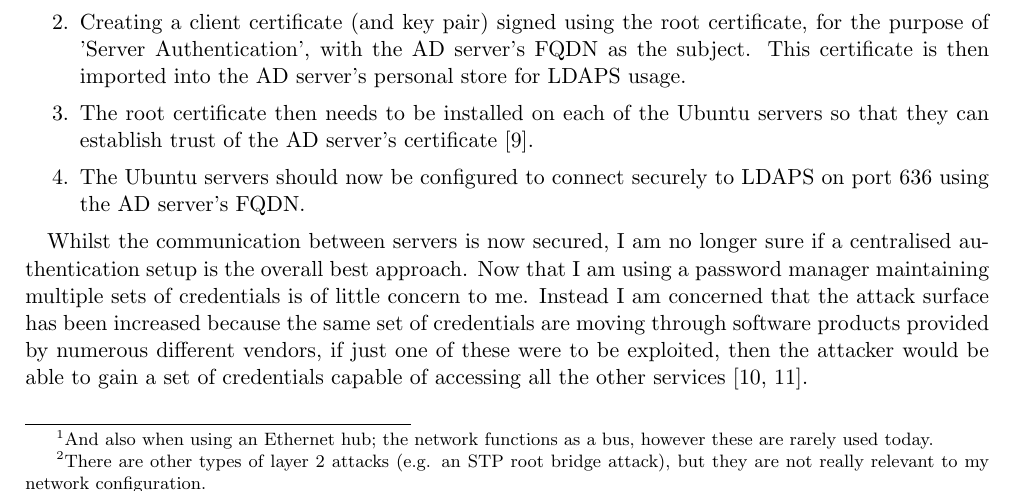
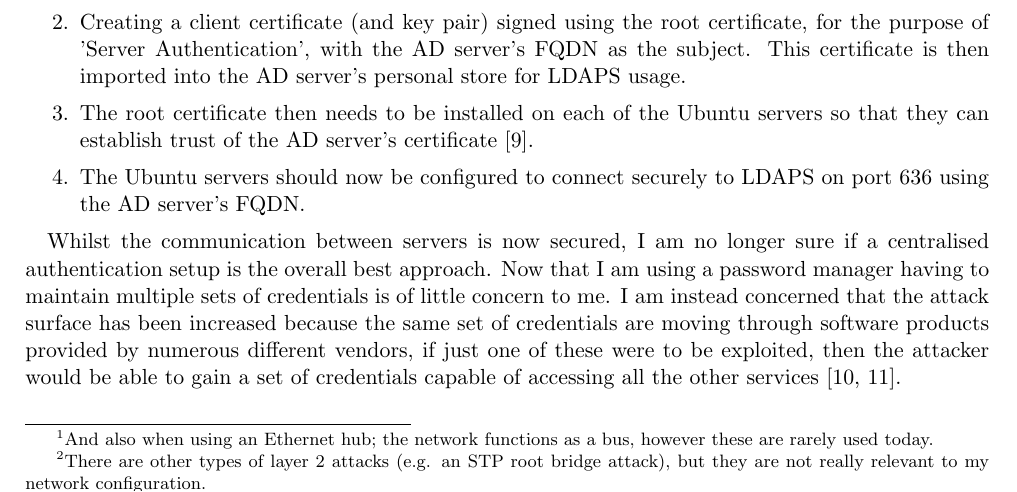
Before and after one commit to jacob-pro/security-101-essays, a LaTeX document (coms10005_cw2.tex): part of page 3 of 4, cut so that both start at the same text. Compiled offline with pdfLaTeX.

Commit message:
forgot to save

```diff
--- a/coms10005_cw2.tex
+++ b/coms10005_cw2.tex
@@ -79,7 +79,7 @@ To solve this problem I decided to enable Secure LDAP (LDAPS), which uses TLS to
 	\item The Ubuntu servers should now be configured to connect securely to LDAPS on port 636 using the AD server's FQDN.
 \end{enumerate}
 
-Whilst the communication between servers is now secured, I am no longer sure if a centralised authentication setup is the overall best approach. Now that I am using a password manager maintaining multiple sets of credentials is of little concern to me. Instead I am concerned that the attack surface has been increased because the same set of credentials are moving through software products provided by numerous different vendors, if just one of these were to be exploited, then the attacker would be able to gain a set of credentials capable of accessing all the other services \cite{huque_ldap,newington_ldap}.
+Whilst the communication between servers is now secured, I am no longer sure if a centralised authentication setup is the overall best approach. Now that I am using a password manager having to maintain multiple sets of credentials is of little concern to me. I am instead concerned that the attack surface has been increased because the same set of credentials are moving through software products provided by numerous different vendors, if just one of these were to be exploited, then the attacker would be able to gain a set of credentials capable of accessing all the other services \cite{huque_ldap,newington_ldap}.
 
 \printbibliography
 
```
Also changed, not shown: coms10005_cw2.pdf.
